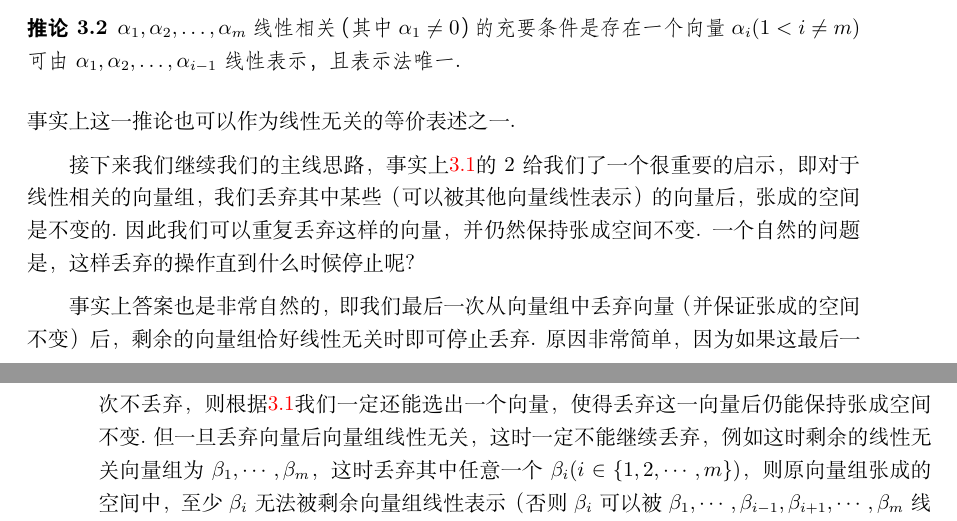
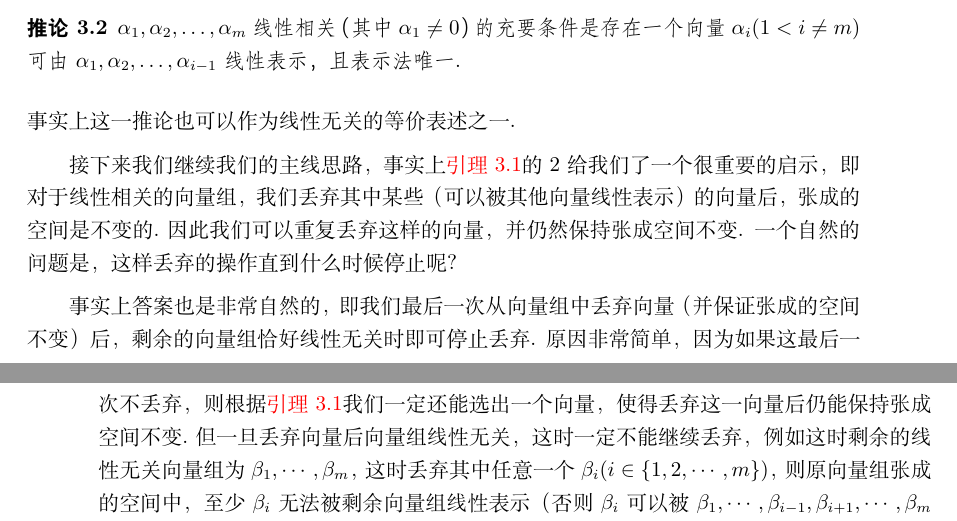
Before and after one commit to yhwu-is/Linear-Algebra-Left-Undone, a LaTeX book (讲义/线性代数荣誉课辅学讲义.tex): two parts of pages 35 and 36 of 224, joined at a grey line, cut so that both start at the same text. Compiled offline with XeLaTeX.

Commit message:
docs: Add preamble settings

```diff
--- a/讲义/线性代数荣誉课辅学讲义.tex
+++ b/讲义/线性代数荣誉课辅学讲义.tex
@@ -9,13 +9,14 @@
 \usepackage{graphicx} % 添加图片
 % \usepackage{amsthm}
 \usepackage{amsmath}
-\renewcommand{\vec}[1]{\boldsymbol{#1}} % 生产粗体向量，而不是带箭头的向量
+\renewcommand{\vec}[1]{\boldsymbol{#1}} % 生成粗体向量，而非带箭头的向量
 \usepackage{amssymb}
 \usepackage{booktabs} % excel 导出的大表格
 \usepackage{rotating}
 \usepackage{extarrows}
 \usepackage{enumitem}
 \usepackage{xcolor}
+\usepackage{multicol}
 
 \usepackage{tikz}
 \usepackage{pgfplots}
@@ -25,13 +26,15 @@
 \setlength{\parindent}{2em}
 
 \usepackage{ntheorem}
-\theoremheaderfont{\bf\heiti}
+\theoremheaderfont{\bfseries\heiti}
 \theorembodyfont{\fangsong}
 
 \usepackage{makeidx} % 名词索引
 \makeindex
 
 \usepackage{xparse}
+% \keyterm{关键词}[英文] - 生成索引
+% \keyterm*{关键词}[英文] - 不生成索引
 \NewDocumentCommand{\keyterm}{smo}{%
     {\sffamily\heiti\bfseries{#2}%
     \IfNoValueF{#3}{（{#3}）}}%
@@ -63,14 +66,15 @@
 \newtheorem{lemma}{引理}[chapter]
 \newtheorem{theorem}{定理}[chapter]
 \newtheorem{corollary}{推论}[chapter]
-\newenvironment{proof}{{\noindent\bf\heiti 证明}\quad\fangsong}{\hfill$\square$\par}
-\newenvironment{solution}{{\noindent\bf\heiti 解}\quad\fangsong}{\par}
+\newenvironment{proof}{{\noindent\bfseries\heiti 证明}\quad\fangsong}{\hfill$\square$\par}
+\newenvironment{solution}{{\noindent\bfseries\heiti 解}\quad\fangsong}{\par}
 
 \renewcommand{\figureautorefname}{图}
 \renewcommand{\tableautorefname}{表}
 \renewcommand{\equationautorefname}{式}
 \renewcommand{\theoremautorefname}{定理}
 \renewcommand{\sectionautorefname}{节}
+\newcommand{\lemmaautorefname}{引理}
 \newcommand{\exampleautorefname}{例}
 \newcommand{\definitionautorefname}{定义}
 \crefrangeformat{equation}{式~#3#1#4--#5#2#6}
@@ -78,8 +82,8 @@
 
 \DeclareMathOperator{\diag}{diag}
 
-\title{\heiti 浙江大学 2023-2024 学年 \\ 线性代数荣誉课辅学讲义}
-\author{2023-2024 学年线性代数 I/II（H）辅学授课 \\ 吴一航\ \ yhwu\_is@zju.edu.cn}
+\title{\heiti 浙江大学 2023--2024 学年 \\ 线性代数荣誉课辅学讲义}
+\author{2023--2024 学年线性代数 I/II（H）辅学授课 \\ 吴一航 \quad yhwu\_is@zju.edu.cn}
 
 \begin{document}
 \frontmatter
```
Also changed, not shown: 讲义/线性代数荣誉课辅学讲义.tex (2 more changed lines).
